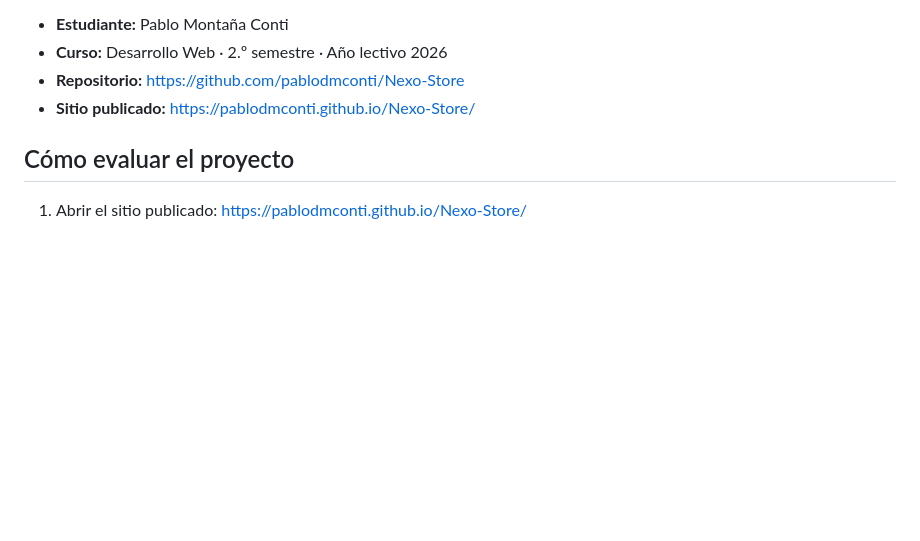
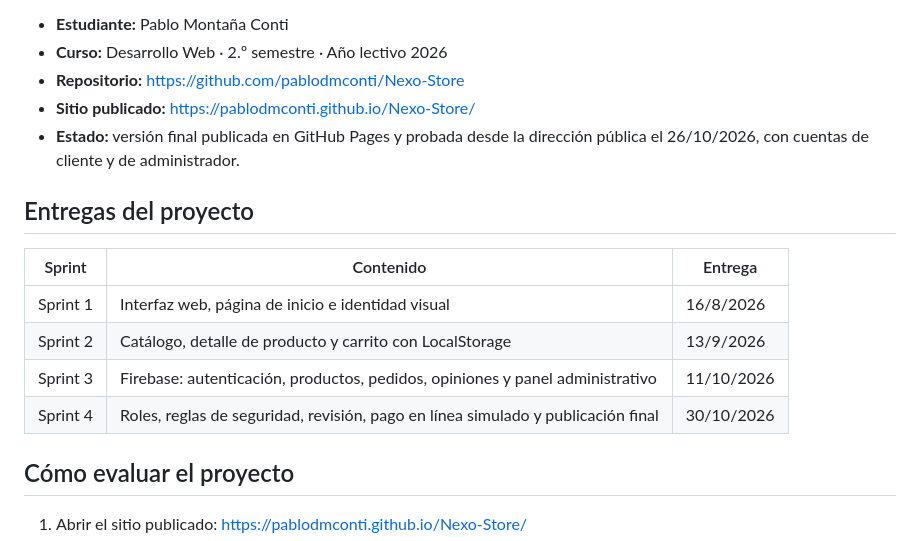
Before and after one commit to pablodmconti/Nexo-Store, a Markdown page: README.md, the part around the change. Rendered like a GitHub page; blank space fills up the shorter version.

```diff
--- a/README.md
+++ b/README.md
@@ -8,6 +8,17 @@ Entrega final, correspondiente al **Sprint 4 · Seguridad, calidad, pruebas y pu
 - **Curso:** Desarrollo Web · 2.º semestre · Año lectivo 2026
 - **Repositorio:** https://github.com/pablodmconti/Nexo-Store
 - **Sitio publicado:** https://pablodmconti.github.io/Nexo-Store/
+- **Estado:** versión final publicada en GitHub Pages y probada desde la dirección pública
+  el 26/10/2026, con cuentas de cliente y de administrador.
+
+## Entregas del proyecto
+
+| Sprint | Contenido | Entrega |
+| --- | --- | --- |
+| Sprint 1 | Interfaz web, página de inicio e identidad visual | 16/8/2026 |
+| Sprint 2 | Catálogo, detalle de producto y carrito con LocalStorage | 13/9/2026 |
+| Sprint 3 | Firebase: autenticación, productos, pedidos, opiniones y panel administrativo | 11/10/2026 |
+| Sprint 4 | Roles, reglas de seguridad, revisión, pago en línea simulado y publicación final | 30/10/2026 |
 
 ## Cómo evaluar el proyecto
 
```
